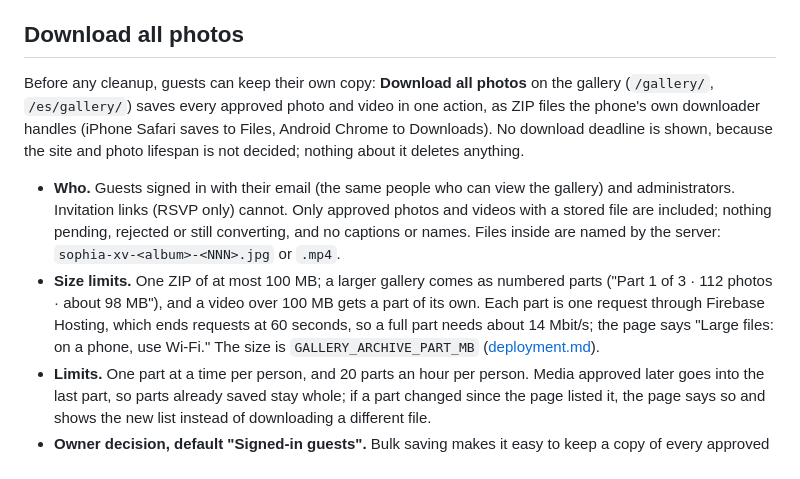
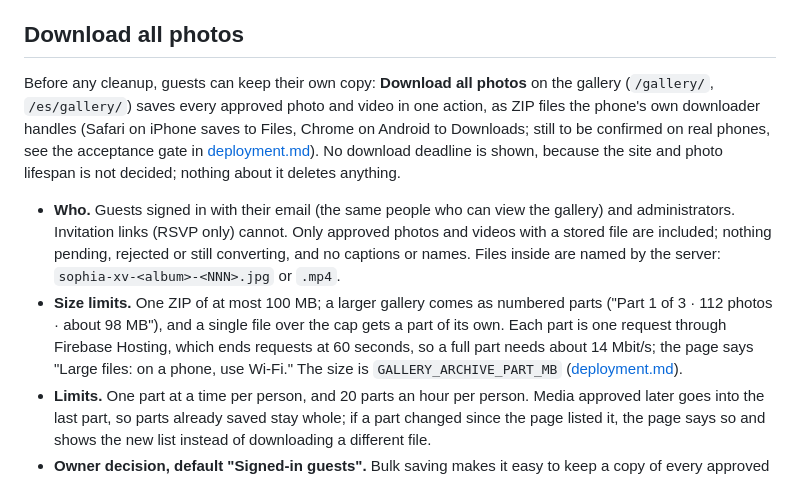
Before and after one commit to HybridCloudWorks/SimplySoph-Quince, a Markdown page: docs/cleanup.md, the part around the change. Rendered like a GitHub page.

Commit message:
Say plainly that phone saving is still to be confirmed on real phones
Co-Authored-By: Claude Opus 5.5 <noreply@anthropic.com>
Claude-Session: https://claude.ai/code/session_01CnN4xdR8AFWH38YC9BhYKC

```diff
--- a/docs/cleanup.md
+++ b/docs/cleanup.md
@@ -25,10 +25,10 @@ Target: `misxv.simplysoph.com`, in the **existing** Google project `simplysoph-6
 
 ## Download all photos
 
-Before any cleanup, guests can keep their own copy: **Download all photos** on the gallery (`/gallery/`, `/es/gallery/`) saves every approved photo and video in one action, as ZIP files the phone's own downloader handles (iPhone Safari saves to Files, Android Chrome to Downloads). No download deadline is shown, because the site and photo lifespan is not decided; nothing about it deletes anything.
+Before any cleanup, guests can keep their own copy: **Download all photos** on the gallery (`/gallery/`, `/es/gallery/`) saves every approved photo and video in one action, as ZIP files the phone's own downloader handles (Safari on iPhone saves to Files, Chrome on Android to Downloads; still to be confirmed on real phones, see the acceptance gate in [deployment.md](deployment.md)). No download deadline is shown, because the site and photo lifespan is not decided; nothing about it deletes anything.
 
 - **Who.** Guests signed in with their email (the same people who can view the gallery) and administrators. Invitation links (RSVP only) cannot. Only approved photos and videos with a stored file are included; nothing pending, rejected or still converting, and no captions or names. Files inside are named by the server: `sophia-xv-<album>-<NNN>.jpg` or `.mp4`.
-- **Size limits.** One ZIP of at most 100 MB; a larger gallery comes as numbered parts ("Part 1 of 3 · 112 photos · about 98 MB"), and a video over 100 MB gets a part of its own. Each part is one request through Firebase Hosting, which ends requests at 60 seconds, so a full part needs about 14 Mbit/s; the page says "Large files: on a phone, use Wi-Fi." The size is `GALLERY_ARCHIVE_PART_MB` ([deployment.md](deployment.md)).
+- **Size limits.** One ZIP of at most 100 MB; a larger gallery comes as numbered parts ("Part 1 of 3 · 112 photos · about 98 MB"), and a single file over the cap gets a part of its own. Each part is one request through Firebase Hosting, which ends requests at 60 seconds, so a full part needs about 14 Mbit/s; the page says "Large files: on a phone, use Wi-Fi." The size is `GALLERY_ARCHIVE_PART_MB` ([deployment.md](deployment.md)).
 - **Limits.** One part at a time per person, and 20 parts an hour per person. Media approved later goes into the last part, so parts already saved stay whole; if a part changed since the page listed it, the page says so and shows the new list instead of downloading a different file.
 - **Owner decision, default "Signed-in guests".** Bulk saving makes it easy to keep a copy of every approved photo, including other families' children, which viewing one at a time does not. The review asked for guests to have it, so that is the default. The owner can change it in Admin → Website & event → **Download all photos**: **Only administrators** hides the action from guests and the API refuses them (`DOWNLOAD_RESTRICTED`); guests can still view and save photos one at a time.
 
```
